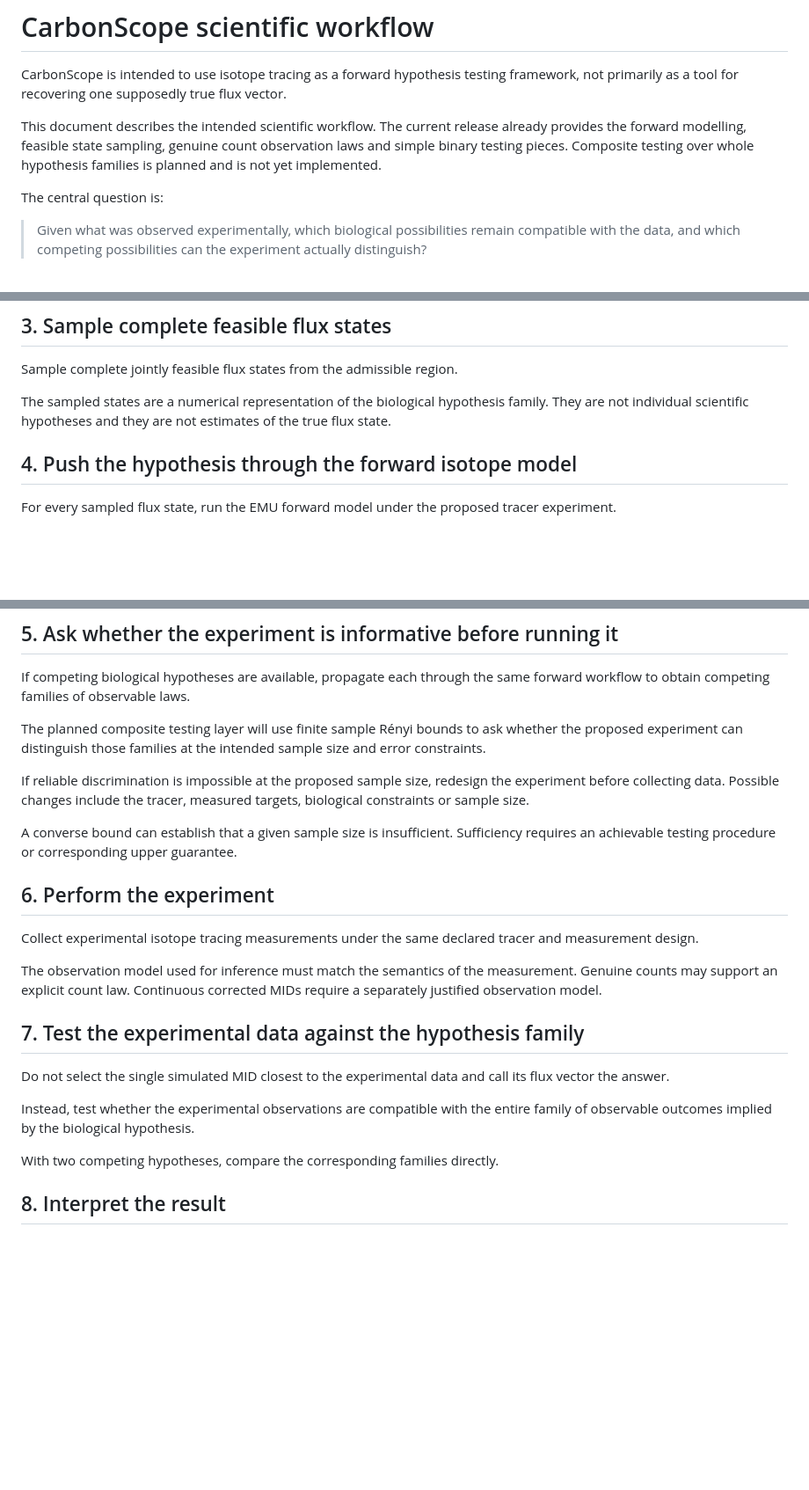
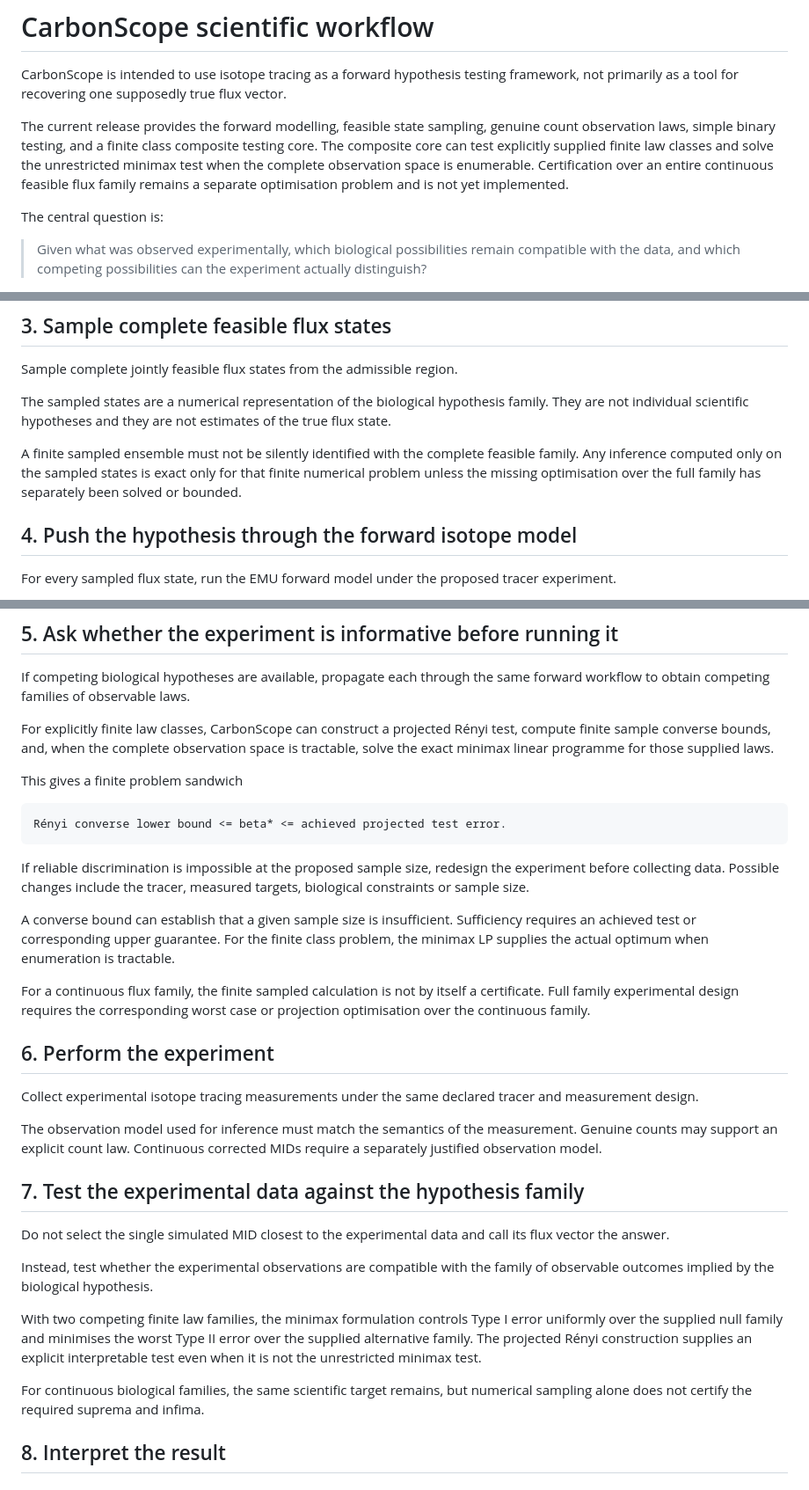
Before and after one commit to esig626/CarbonScope, a Markdown page: docs/SCIENTIFIC_WORKFLOW.md, 3 parts joined by grey strips. Shown at 88% size. Rendered like a GitHub page; blank space fills up the shorter version.

Commit message:
Align scientific workflow with finite composite testing

````diff
--- a/docs/SCIENTIFIC_WORKFLOW.md
+++ b/docs/SCIENTIFIC_WORKFLOW.md
@@ -2,7 +2,7 @@
 
 CarbonScope is intended to use isotope tracing as a forward hypothesis testing framework, not primarily as a tool for recovering one supposedly true flux vector.
 
-This document describes the intended scientific workflow. The current release already provides the forward modelling, feasible state sampling, genuine count observation laws and simple binary testing pieces. Composite testing over whole hypothesis families is planned and is not yet implemented.
+The current release provides the forward modelling, feasible state sampling, genuine count observation laws, simple binary testing, and a finite class composite testing core. The composite core can test explicitly supplied finite law classes and solve the unrestricted minimax test when the complete observation space is enumerable. Certification over an entire continuous feasible flux family remains a separate optimisation problem and is not yet implemented.
 
 The central question is:
 
@@ -27,6 +27,8 @@ FVA extrema are diagnostics only. They are not assembled into flux states.
 Sample complete jointly feasible flux states from the admissible region.
 
 The sampled states are a numerical representation of the biological hypothesis family. They are not individual scientific hypotheses and they are not estimates of the true flux state.
+
+A finite sampled ensemble must not be silently identified with the complete feasible family. Any inference computed only on the sampled states is exact only for that finite numerical problem unless the missing optimisation over the full family has separately been solved or bounded.
 
 ## 4. Push the hypothesis through the forward isotope model
 
@@ -58,11 +60,19 @@ The scientific object of interest is the whole observable family, not the single
 
 If competing biological hypotheses are available, propagate each through the same forward workflow to obtain competing families of observable laws.
 
-The planned composite testing layer will use finite sample Rényi bounds to ask whether the proposed experiment can distinguish those families at the intended sample size and error constraints.
+For explicitly finite law classes, CarbonScope can construct a projected Rényi test, compute finite sample converse bounds, and, when the complete observation space is tractable, solve the exact minimax linear programme for those supplied laws.
+
+This gives a finite problem sandwich
+
+```text
+Rényi converse lower bound <= beta* <= achieved projected test error.
+```
 
 If reliable discrimination is impossible at the proposed sample size, redesign the experiment before collecting data. Possible changes include the tracer, measured targets, biological constraints or sample size.
 
-A converse bound can establish that a given sample size is insufficient. Sufficiency requires an achievable testing procedure or corresponding upper guarantee.
+A converse bound can establish that a given sample size is insufficient. Sufficiency requires an achieved test or corresponding upper guarantee. For the finite class problem, the minimax LP supplies the actual optimum when enumeration is tractable.
+
+For a continuous flux family, the finite sampled calculation is not by itself a certificate. Full family experimental design requires the corresponding worst case or projection optimisation over the continuous family.
 
 ## 6. Perform the experiment
 
@@ -74,9 +84,11 @@ The observation model used for inference must match the semantics of the measure
 
 Do not select the single simulated MID closest to the experimental data and call its flux vector the answer.
 
-Instead, test whether the experimental observations are compatible with the entire family of observable outcomes implied by the biological hypothesis.
+Instead, test whether the experimental observations are compatible with the family of observable outcomes implied by the biological hypothesis.
 
-With two competing hypotheses, compare the corresponding families directly.
+With two competing finite law families, the minimax formulation controls Type I error uniformly over the supplied null family and minimises the worst Type II error over the supplied alternative family. The projected Rényi construction supplies an explicit interpretable test even when it is not the unrestricted minimax test.
+
+For continuous biological families, the same scientific target remains, but numerical sampling alone does not certify the required suprema and infima.
 
 ## 8. Interpret the result
 
````
